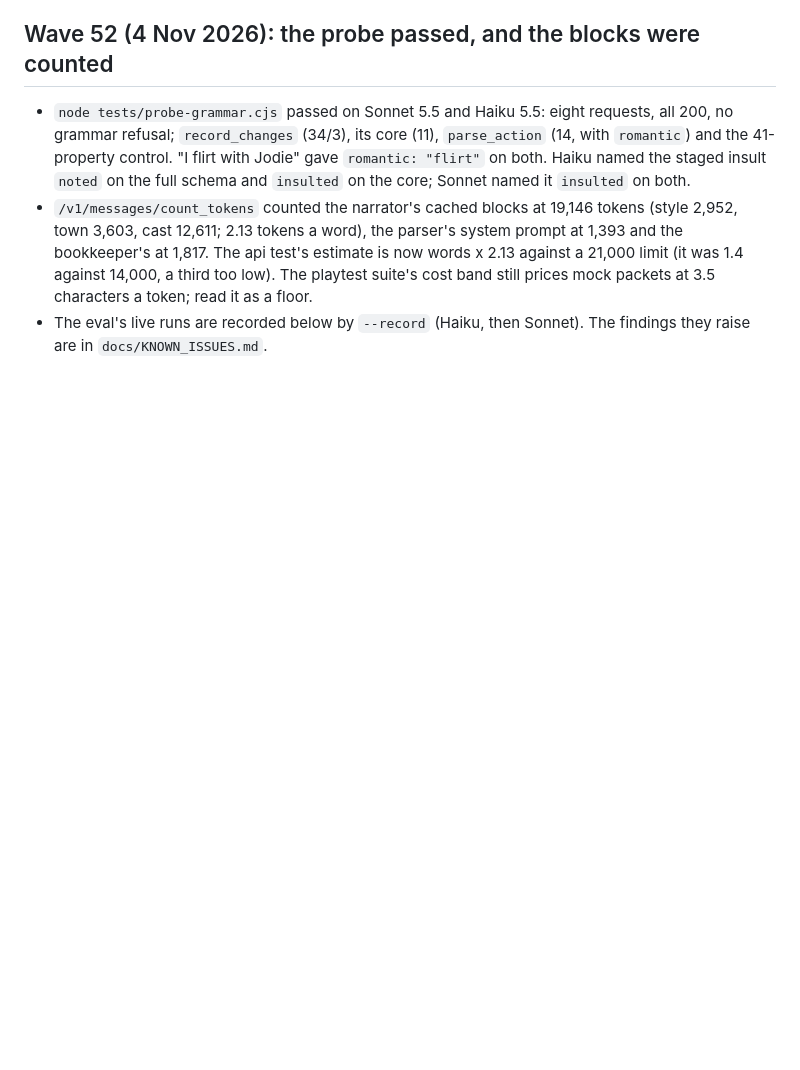
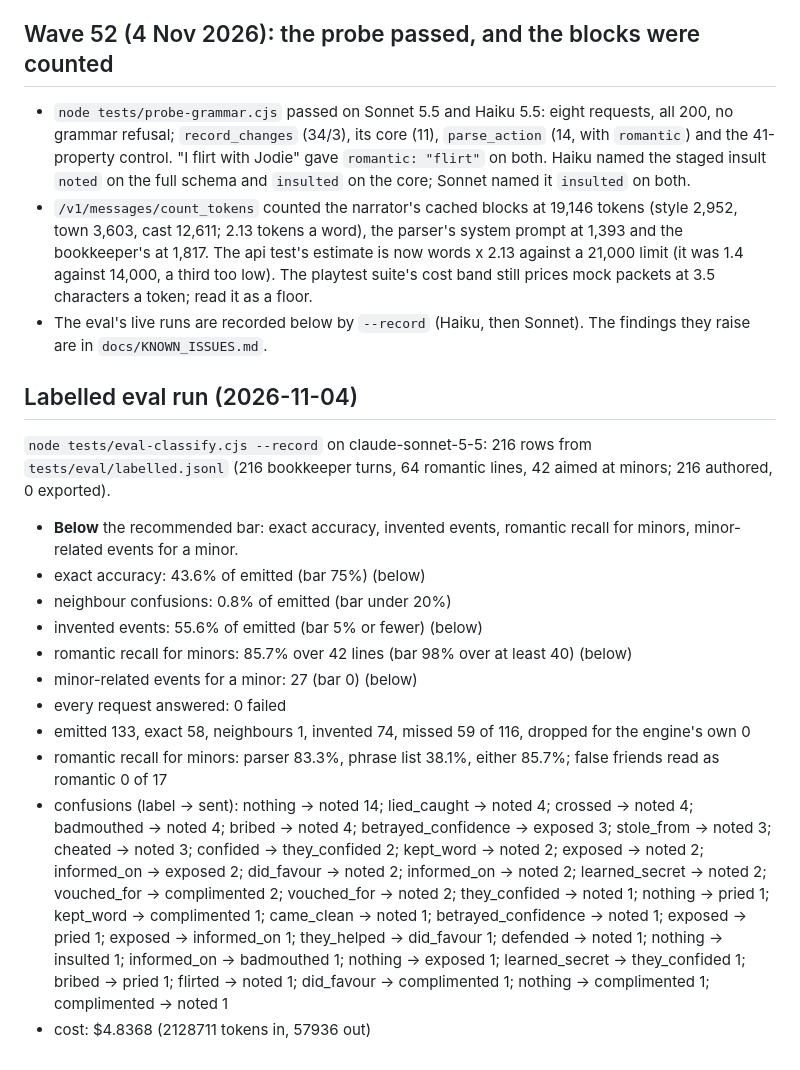
Before and after one commit to JFA154/novatria, a Markdown page: docs/notes/prompts.md, the part around the change. Drawn GitHub-style; blank space fills up the shorter version.

Commit message:
The eval's record on the Standard bookkeeper: Sonnet 5.5 is better than Haiku but still below the bar
Recorded by `node tests/eval-classify.cjs --record` with EVAL_MODEL set to
claude-sonnet-5-5: exact 43.6% (bar 75%), invented 55.6% (bar 5%),
neighbour confusions 0.8%, 27 events sent for a minor, romantic recall for
lines aimed at minors 85.7% (the parser 83.3%, the phrase list 38.1%),
false friends 0 of 17, $4.84 a run.

Co-Authored-By: Claude Fable 5.1 <noreply@anthropic.com>
Claude-Session: https://claude.ai/code/session_014zYE6s4fDaWWgWQ7EDusJt

```diff
--- a/docs/notes/prompts.md
+++ b/docs/notes/prompts.md
@@ -1151,3 +1151,19 @@ cast line ids (about 185 tokens) and the doubled cash rule.
   prices mock packets at 3.5 characters a token; read it as a floor.
 - The eval's live runs are recorded below by `--record` (Haiku, then
   Sonnet). The findings they raise are in `docs/KNOWN_ISSUES.md`.
+
+## Labelled eval run (2026-11-04)
+
+`node tests/eval-classify.cjs --record` on claude-sonnet-5-5: 216 rows from `tests/eval/labelled.jsonl` (216 bookkeeper turns, 64 romantic lines, 42 aimed at minors; 216 authored, 0 exported).
+
+- **Below** the recommended bar: exact accuracy, invented events, romantic recall for minors, minor-related events for a minor.
+- exact accuracy: 43.6% of emitted (bar 75%) (below)
+- neighbour confusions: 0.8% of emitted (bar under 20%)
+- invented events: 55.6% of emitted (bar 5% or fewer) (below)
+- romantic recall for minors: 85.7% over 42 lines (bar 98% over at least 40) (below)
+- minor-related events for a minor: 27 (bar 0) (below)
+- every request answered: 0 failed
+- emitted 133, exact 58, neighbours 1, invented 74, missed 59 of 116, dropped for the engine's own 0
+- romantic recall for minors: parser 83.3%, phrase list 38.1%, either 85.7%; false friends read as romantic 0 of 17
+- confusions (label -> sent): nothing -> noted 14; lied_caught -> noted 4; crossed -> noted 4; badmouthed -> noted 4; bribed -> noted 4; betrayed_confidence -> exposed 3; stole_from -> noted 3; cheated -> noted 3; confided -> they_confided 2; kept_word -> noted 2; exposed -> noted 2; informed_on -> exposed 2; did_favour -> noted 2; informed_on -> noted 2; learned_secret -> noted 2; vouched_for -> complimented 2; vouched_for -> noted 2; they_confided -> noted 1; nothing -> pried 1; kept_word -> complimented 1; came_clean -> noted 1; betrayed_confidence -> noted 1; exposed -> pried 1; exposed -> informed_on 1; they_helped -> did_favour 1; defended -> noted 1; nothing -> insulted 1; informed_on -> badmouthed 1; nothing -> exposed 1; learned_secret -> they_confided 1; bribed -> pried 1; flirted -> noted 1; did_favour -> complimented 1; nothing -> complimented 1; complimented -> noted 1
+- cost: $4.8368 (2128711 tokens in, 57936 out)
```
